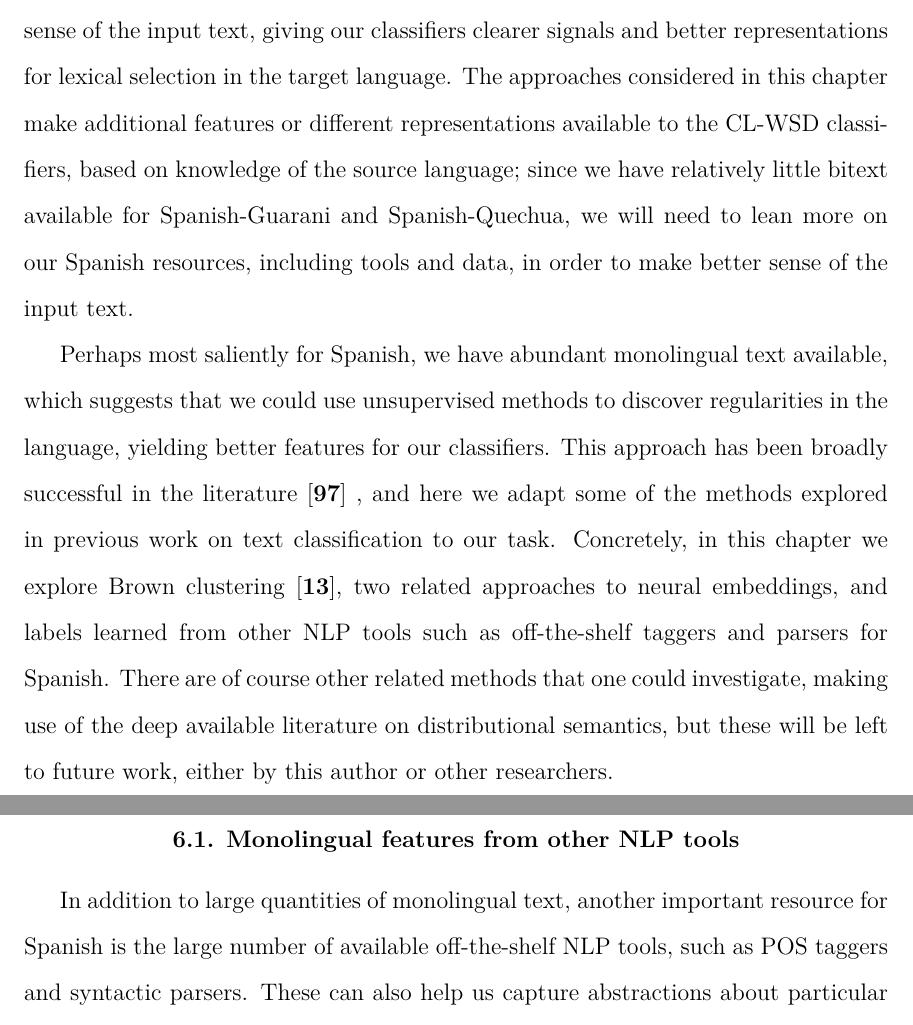
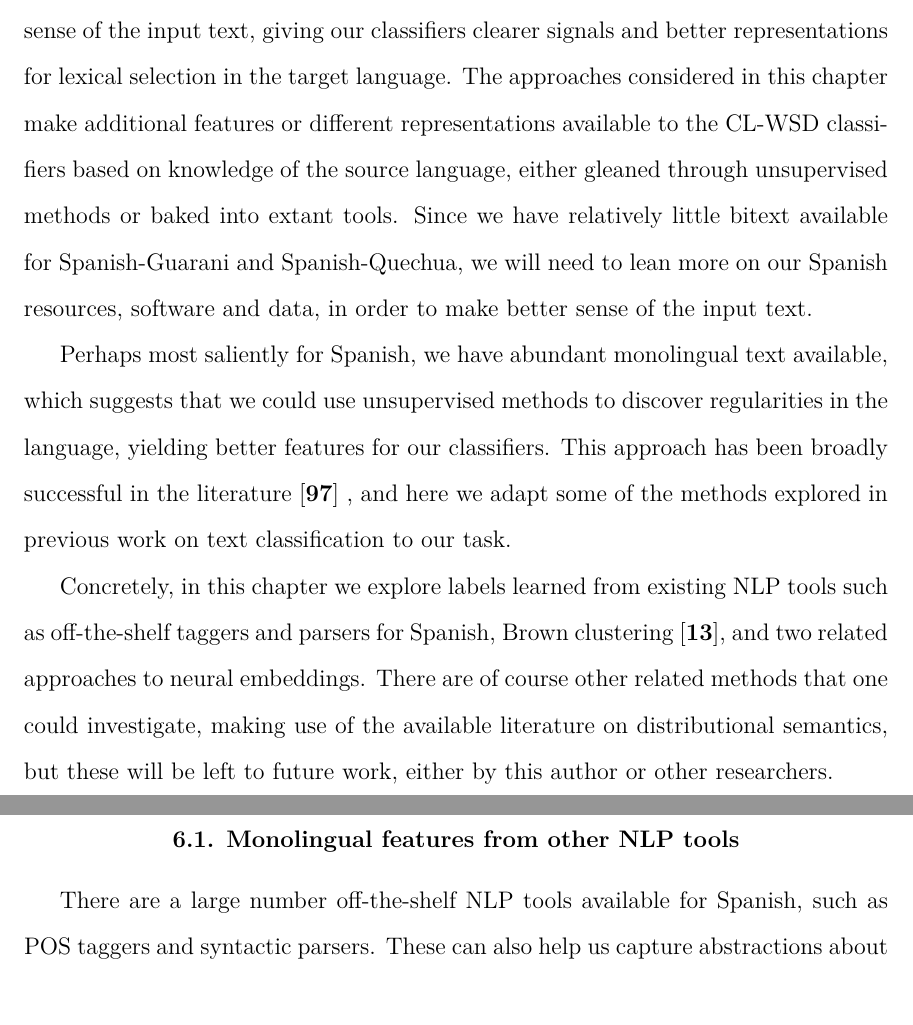
Before and after one commit to alexrudnick/dissertation, a LaTeX thesis (dissertation/dissertation.tex, which reads dissertation/monolingual.tex): two parts of pages 80 and 81 of 120, joined at a grey line, cut so that both start at the same text. Compiled offline with XeLaTeX.

Commit message:
some edits on monolingual

```diff
--- a/dissertation/monolingual.tex
+++ b/dissertation/monolingual.tex
@@ -1,15 +1,15 @@
 \chapter{Learning from Monolingual Data}
 \label{chap:monolingual}
 While in this work our target languages are under-resourced, we have many
-resources available for the source languages. We would like to use these to make
-better sense of the input text, giving our classifiers clearer signals and
-better representations for lexical selection in the target language.  The
+resources available for the source languages. We would like to use these to
+make better sense of the input text, giving our classifiers clearer signals and
+better representations for lexical selection in the target language. The
 approaches considered in this chapter make additional features or different
-representations available to the CL-WSD classifiers, based on knowledge of the
-source language; since we have relatively little bitext available for
+representations available to the CL-WSD classifiers based on knowledge of the
+source language, either gleaned through unsupervised methods or baked into
+extant tools. Since we have relatively little bitext available for
 Spanish-Guarani and Spanish-Quechua, we will need to lean more on our Spanish
-resources, including tools and data, in order to make better sense of the input
-text.
+resources, software and data, in order to make better sense of the input text.
 
 Perhaps most saliently for Spanish, we have abundant monolingual text
 available, which suggests that we could use unsupervised methods to discover
@@ -18,17 +18,17 @@ This approach has been broadly successful in the literature
 \cite{turian-ratinov-bengio:2010:ACL}
 %% XXX: add some more references
 , and here we adapt some of the methods explored in previous work on text
-classification to our task. Concretely, in this chapter we explore Brown
-clustering \cite{brown1992class}, two related approaches to neural embeddings,
-and labels learned from other NLP tools such as off-the-shelf taggers and
-parsers for Spanish. There are of course other related methods that one could
-investigate, making use of the deep available literature on distributional
-semantics, but these will be left to future work, either by this author or
-other researchers.
+classification to our task.
+
+Concretely, in this chapter we explore labels learned from existing NLP tools
+such as off-the-shelf taggers and parsers for Spanish, Brown clustering
+\cite{brown1992class}, and two related approaches to neural embeddings. There
+are of course other related methods that one could investigate, making use of
+the available literature on distributional semantics, but these will be left to
+future work, either by this author or other researchers.
 
 \section{Monolingual features from other NLP tools}
-In addition to large quantities of monolingual text, another important resource
-for Spanish is the large number of available off-the-shelf NLP tools, such as
+There are a large number off-the-shelf NLP tools available for Spanish, such as
 POS taggers and syntactic parsers. These can also help us capture abstractions
 about particular word types (e.g., perhaps a noun in the window surrounding a
 focus word is indicative of some particular meaning) and syntactic structure
```
